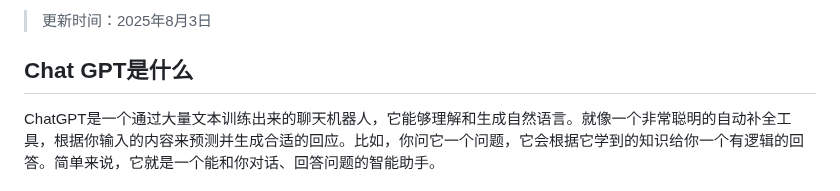
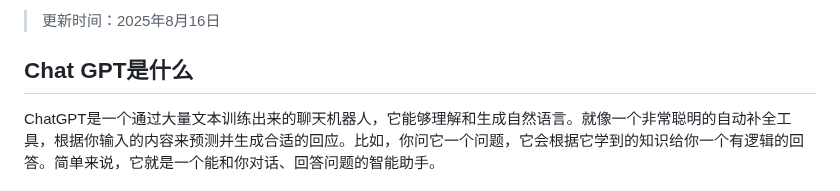
Before and after one commit to Cailailai/chatgpt-summary, a Markdown page: README.md, the part around one of its changes. Drawn GitHub-style.

```diff
--- a/README.md
+++ b/README.md
@@ -2,5 +2,5 @@
 
-> 更新时间：2025年8月3日
+> 更新时间：2025年8月16日
 
 ## Chat GPT是什么
 
```
Also changed, not shown: other parts of README.md (+1 -1 lines).
